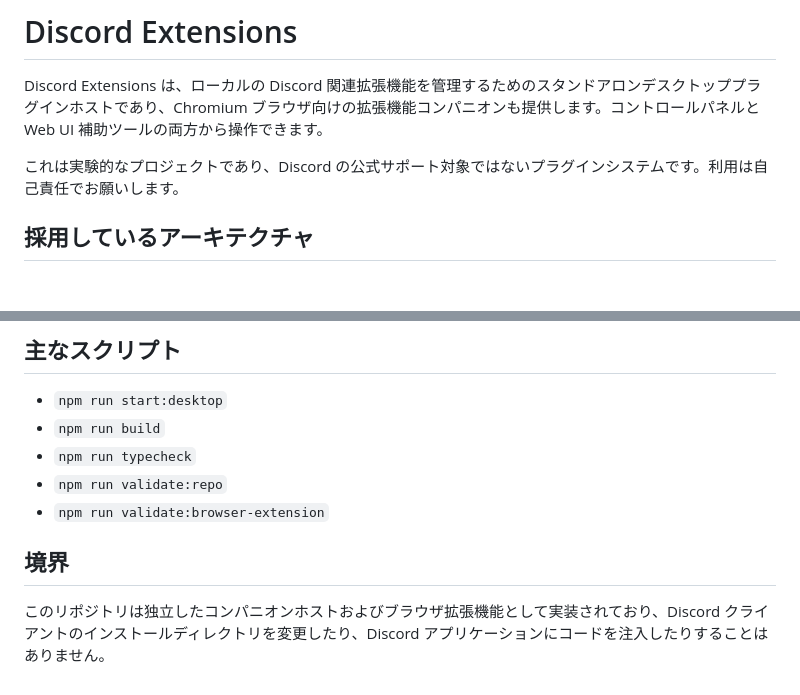
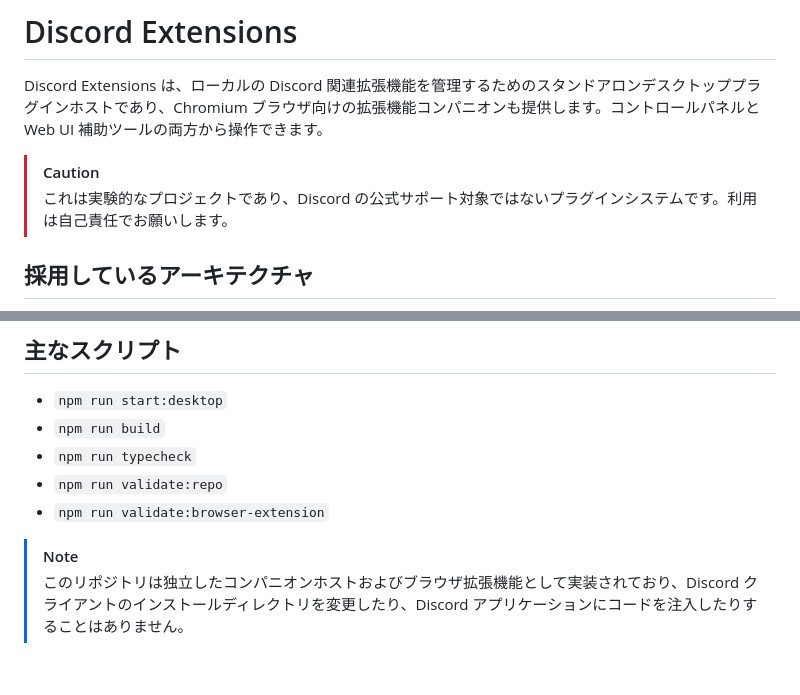
Before and after one commit to YanagiKH/Discord-Extensions, a Markdown page: README_JP.md, 2 parts joined by grey strips. Rendered like a GitHub page; blank space fills up the shorter version.

```diff
--- a/README_JP.md
+++ b/README_JP.md
@@ -10,7 +10,8 @@
 
 Discord Extensions は、ローカルの Discord 関連拡張機能を管理するためのスタンドアロンデスクトッププラグインホストであり、Chromium ブラウザ向けの拡張機能コンパニオンも提供します。コントロールパネルと Web UI 補助ツールの両方から操作できます。
 
-これは実験的なプロジェクトであり、Discord の公式サポート対象ではないプラグインシステムです。利用は自己責任でお願いします。
+> [!CAUTION]
+> これは実験的なプロジェクトであり、Discord の公式サポート対象ではないプラグインシステムです。利用は自己責任でお願いします。
 
 ## 採用しているアーキテクチャ
 
@@ -56,6 +57,5 @@ Discord Extensions は、ローカルの Discord 関連拡張機能を管理す
 - `npm run validate:repo`
 - `npm run validate:browser-extension`
 
-## 境界
-
-このリポジトリは独立したコンパニオンホストおよびブラウザ拡張機能として実装されており、Discord クライアントのインストールディレクトリを変更したり、Discord アプリケーションにコードを注入したりすることはありません。
+> [!NOTE]
+> このリポジトリは独立したコンパニオンホストおよびブラウザ拡張機能として実装されており、Discord クライアントのインストールディレクトリを変更したり、Discord アプリケーションにコードを注入したりすることはありません。
```
Also changed, not shown: README.md (+4 -4 lines), README_ZH.md (+4 -4 lines).
